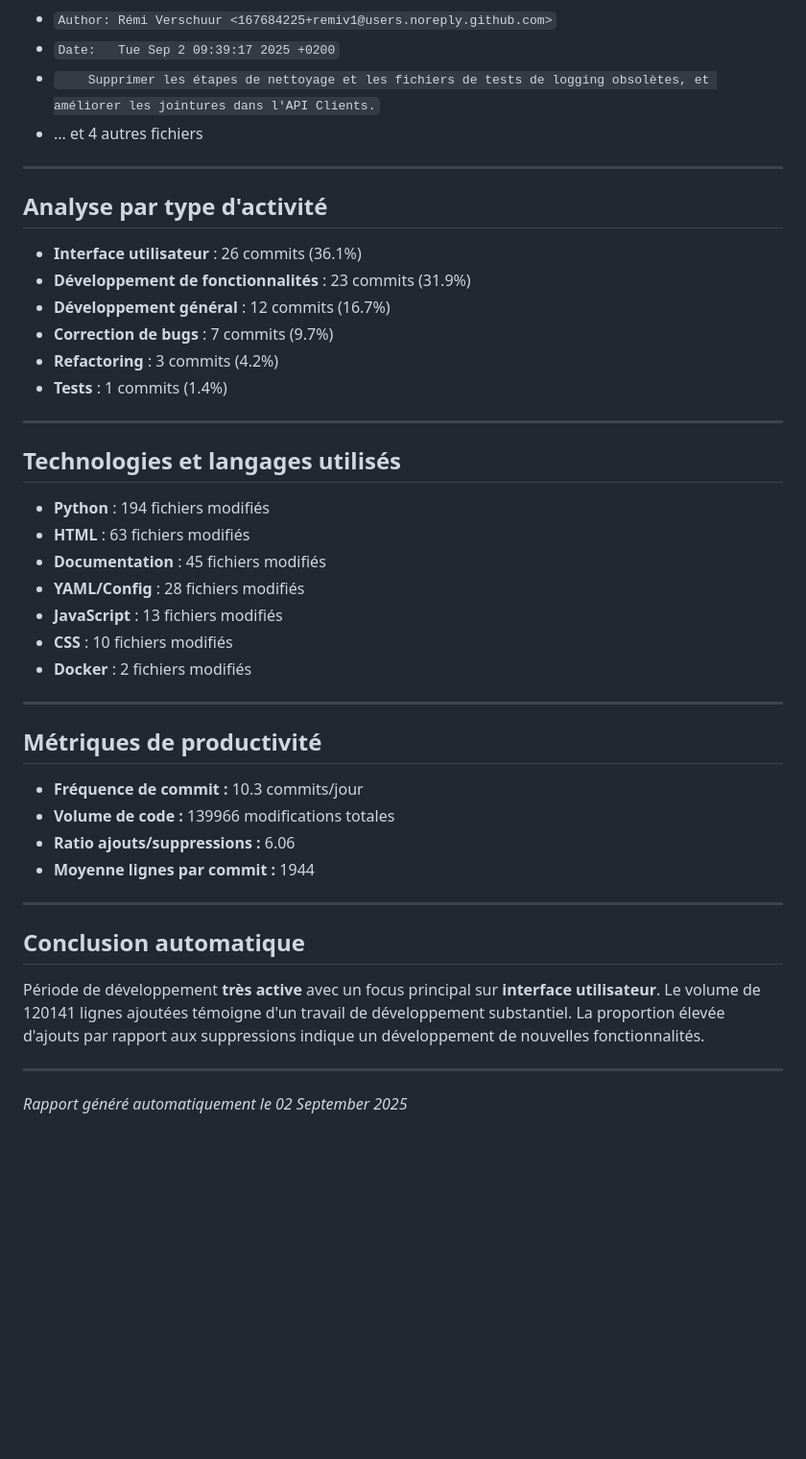
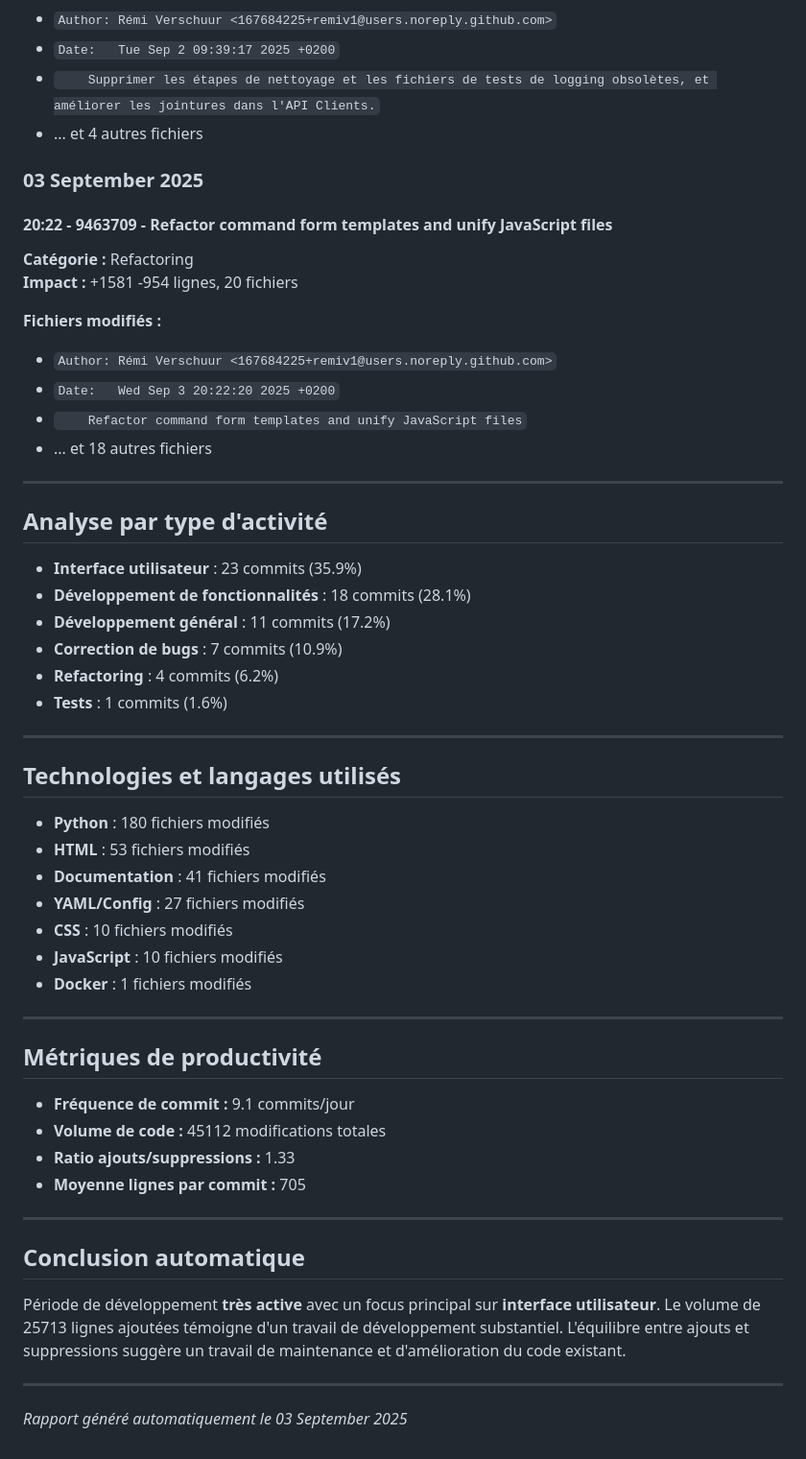
Before and after one commit to remiv1/acfc_intra, a Markdown page: suivi_realisation_auto.md, the part around one of its changes. Shown at 96% size. Drawn GitHub-style; blank space fills up the shorter version.

```diff
--- a/suivi_realisation_auto.md
+++ b/suivi_realisation_auto.md
@@ -847,43 +740,57 @@
 - ... et 4 autres fichiers
 
 
+### 03 September 2025
+
+#### 20:22 - 9463709 - Refactor command form templates and unify JavaScript files
+
+**Catégorie :** Refactoring
+**Impact :** +1581 -954 lignes, 20 fichiers
+
+**Fichiers modifiés :**
+- `Author: Rémi Verschuur <167684225+remiv1@users.noreply.github.com>`
+- `Date:   Wed Sep 3 20:22:20 2025 +0200`
+- `    Refactor command form templates and unify JavaScript files`
+- ... et 18 autres fichiers
+
+
 ---
 
 ## Analyse par type d'activité
 
-- **Interface utilisateur** : 26 commits (36.1%)
-- **Développement de fonctionnalités** : 23 commits (31.9%)
-- **Développement général** : 12 commits (16.7%)
-- **Correction de bugs** : 7 commits (9.7%)
-- **Refactoring** : 3 commits (4.2%)
-- **Tests** : 1 commits (1.4%)
+- **Interface utilisateur** : 23 commits (35.9%)
+- **Développement de fonctionnalités** : 18 commits (28.1%)
+- **Développement général** : 11 commits (17.2%)
+- **Correction de bugs** : 7 commits (10.9%)
+- **Refactoring** : 4 commits (6.2%)
+- **Tests** : 1 commits (1.6%)
 
 ---
 
 ## Technologies et langages utilisés
 
-- **Python** : 194 fichiers modifiés
-- **HTML** : 63 fichiers modifiés
-- **Documentation** : 45 fichiers modifiés
-- **YAML/Config** : 28 fichiers modifiés
-- **JavaScript** : 13 fichiers modifiés
+- **Python** : 180 fichiers modifiés
+- **HTML** : 53 fichiers modifiés
+- **Documentation** : 41 fichiers modifiés
+- **YAML/Config** : 27 fichiers modifiés
 - **CSS** : 10 fichiers modifiés
-- **Docker** : 2 fichiers modifiés
+- **JavaScript** : 10 fichiers modifiés
+- **Docker** : 1 fichiers modifiés
 
 ---
 
 ## Métriques de productivité
 
-- **Fréquence de commit :** 10.3 commits/jour
-- **Volume de code :** 139966 modifications totales
-- **Ratio ajouts/suppressions :** 6.06
-- **Moyenne lignes par commit :** 1944
+- **Fréquence de commit :** 9.1 commits/jour
+- **Volume de code :** 45112 modifications totales
+- **Ratio ajouts/suppressions :** 1.33
+- **Moyenne lignes par commit :** 705
 
 ---
 
 ## Conclusion automatique
 
-Période de développement **très active** avec un focus principal sur **interface utilisateur**. Le volume de 120141 lignes ajoutées témoigne d'un travail de développement substantiel. La proportion élevée d'ajouts par rapport aux suppressions indique un développement de nouvelles fonctionnalités.
+Période de développement **très active** avec un focus principal sur **interface utilisateur**. Le volume de 25713 lignes ajoutées témoigne d'un travail de développement substantiel. L'équilibre entre ajouts et suppressions suggère un travail de maintenance et d'amélioration du code existant.
 
 ---
-*Rapport généré automatiquement le 02 September 2025*
+*Rapport généré automatiquement le 03 September 2025*
```
Also changed, not shown: other parts of suivi_realisation_auto.md (+18 -125 lines).
